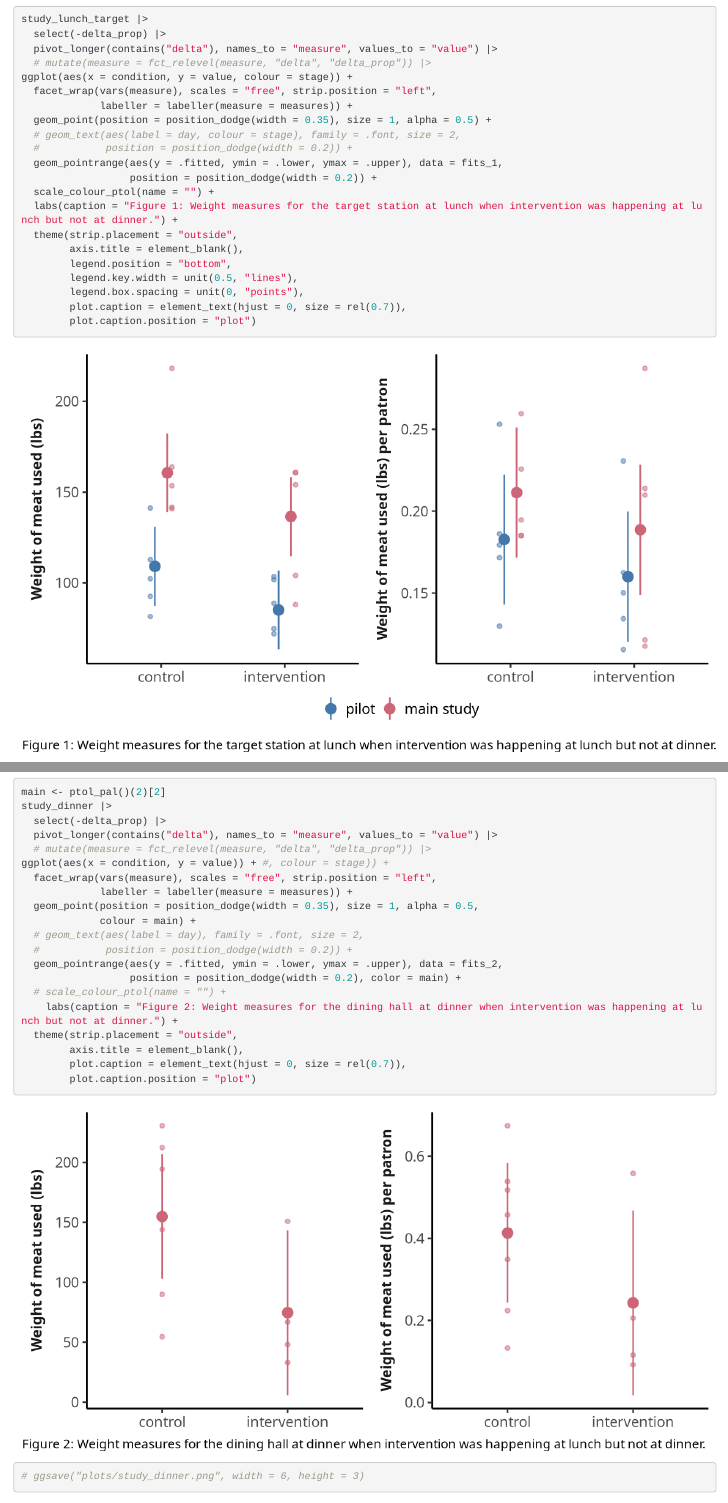
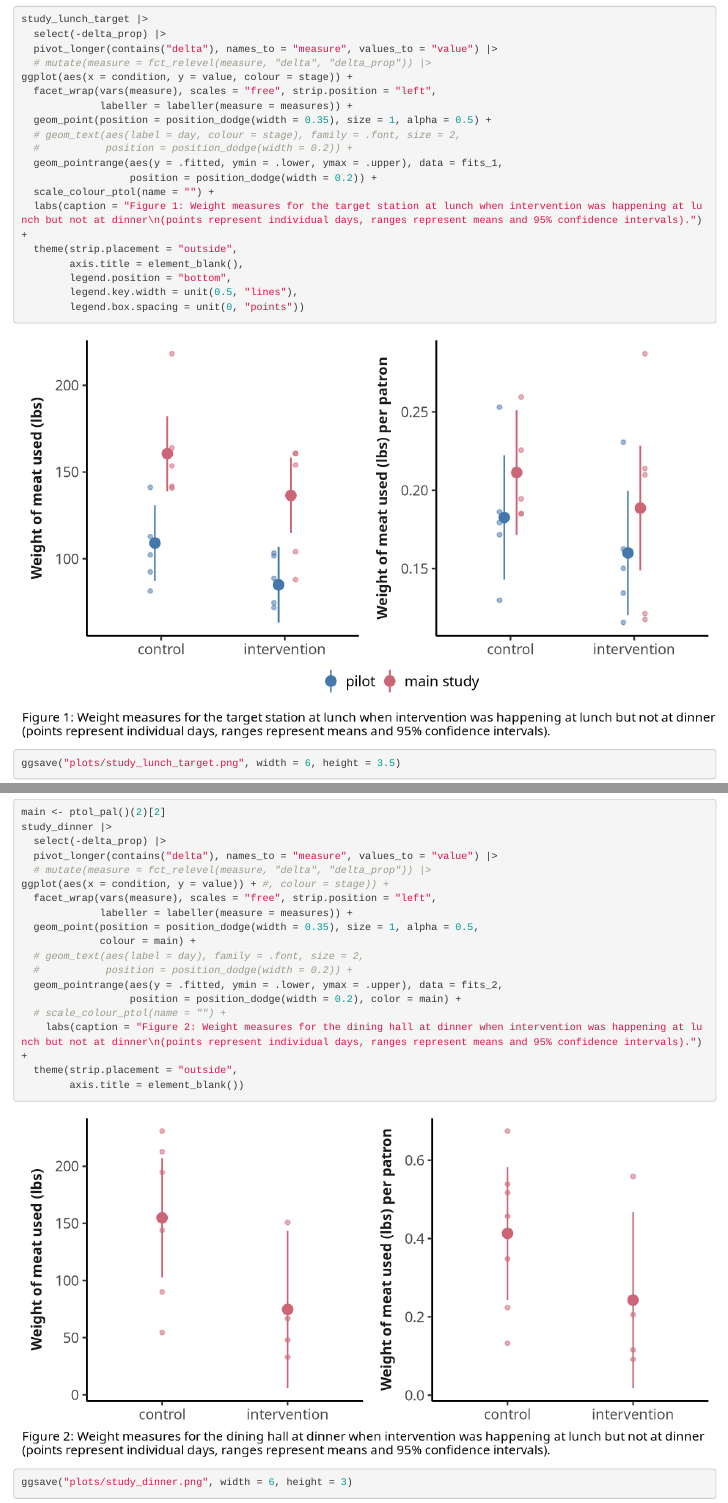
Before and after one commit to mikabr/scoops, an R Markdown document (analyze_weights.Rmd): the page in a window 1100 px wide, from 1800 px down, and a second part further down, joined at a grey line. Rendered offline with R 4.5, knitr and Pandoc, with nearby package versions; drawn as R Markdown's standard HTML page in place of the format the file asks for.

Commit message:
adjust captions

````diff
--- a/analyze_weights.Rmd
+++ b/analyze_weights.Rmd
@@ -111,16 +113,14 @@ ggplot(aes(x = condition, y = value, colour = stage)) +
   geom_pointrange(aes(y = .fitted, ymin = .lower, ymax = .upper), data = fits_1,
                   position = position_dodge(width = 0.2)) +
   scale_colour_ptol(name = "") +
-  labs(caption = "Figure 1: Weight measures for the target station at lunch when intervention was happening at lunch but not at dinner.") +
+  labs(caption = "Figure 1: Weight measures for the target station at lunch when intervention was happening at lunch but not at dinner\n(points represent individual days, ranges represent means and 95% confidence intervals).") +
   theme(strip.placement = "outside",
         axis.title = element_blank(),
         legend.position = "bottom",
         legend.key.width = unit(0.5, "lines"),
-        legend.box.spacing = unit(0, "points"),
-        plot.caption = element_text(hjust = 0, size = rel(0.7)),
-        plot.caption.position = "plot")
+        legend.box.spacing = unit(0, "points"))
 
-# ggsave("plots/study_lunch_target.png", width = 6, height = 3.5)
+ggsave("plots/study_lunch_target.png", width = 6, height = 3.5)
 ```
 
 ```{r weights_slopes, eval = FALSE, fig.width = 7, fig.height = 3}
@@ -215,13 +215,11 @@ ggplot(aes(x = condition, y = value)) + #, colour = stage)) +
   geom_pointrange(aes(y = .fitted, ymin = .lower, ymax = .upper), data = fits_2,
                   position = position_dodge(width = 0.2), color = main) +
   # scale_colour_ptol(name = "") +
-    labs(caption = "Figure 2: Weight measures for the dining hall at dinner when intervention was happening at lunch but not at dinner.") +
+    labs(caption = "Figure 2: Weight measures for the dining hall at dinner when intervention was happening at lunch but not at dinner\n(points represent individual days, ranges represent means and 95% confidence intervals).") +
   theme(strip.placement = "outside",
-        axis.title = element_blank(),
-        plot.caption = element_text(hjust = 0, size = rel(0.7)),
-        plot.caption.position = "plot")
+        axis.title = element_blank())
 
-# ggsave("plots/study_dinner.png", width = 6, height = 3)
+ggsave("plots/study_dinner.png", width = 6, height = 3)
 ```
 
 ## Dinner during self-serve
````
Also changed, not shown: plots/self_dinner_target.png, plots/study_dinner.png, plots/study_lunch_target.png, analyze_weights.Rmd (12 more changed lines).
